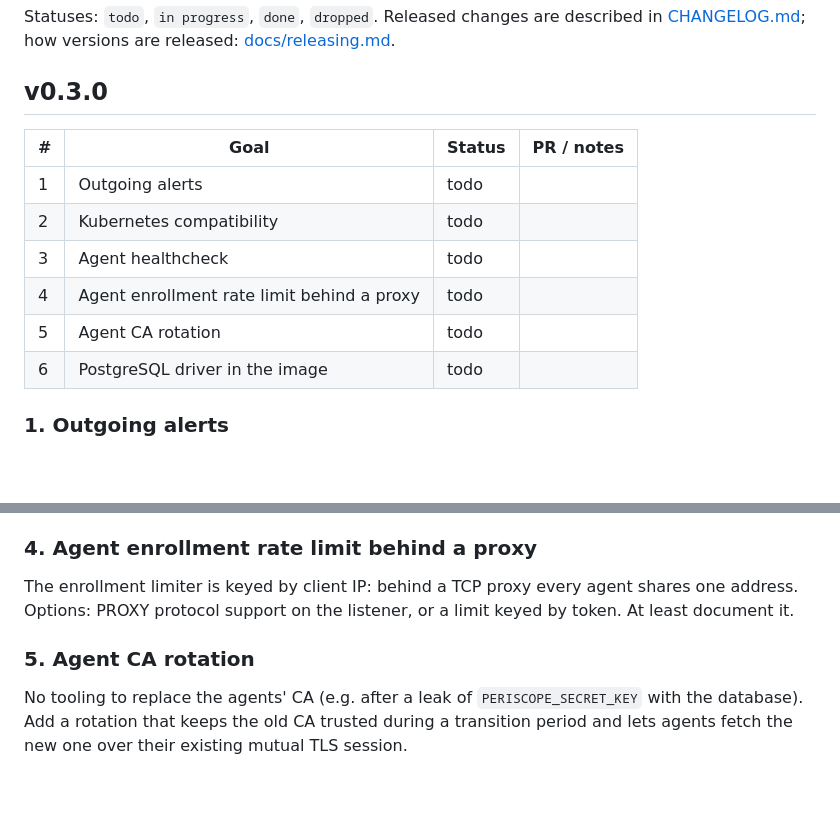
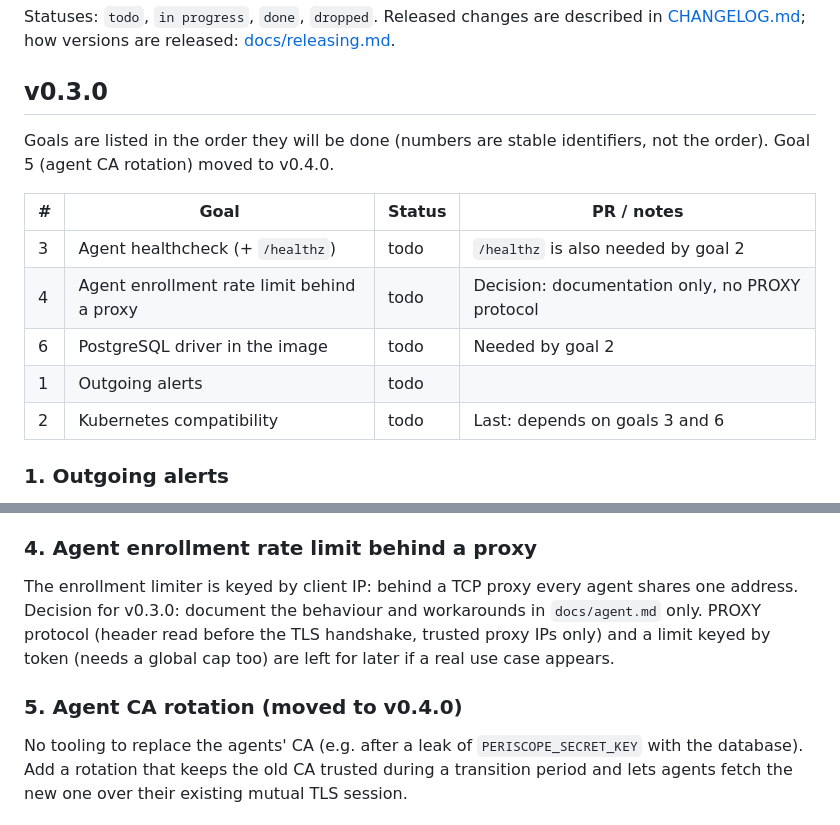
Before and after one commit to Lixeas/periscope-for-bunkerweb, a Markdown page: ROADMAP.md, 2 parts joined by grey strips. Rendered like a GitHub page; blank space fills up the shorter version.

Commit message:
Roadmap v0.3.0: set goal order, move CA rotation to v0.4.0
Co-Authored-By: Claude Sonnet 5.5 <noreply@anthropic.com>

```diff
--- a/ROADMAP.md
+++ b/ROADMAP.md
@@ -8,14 +8,16 @@ Statuses: `todo`, `in progress`, `done`, `dropped`. Released changes are describ
 
 ## v0.3.0
 
+Goals are listed in the order they will be done (numbers are stable identifiers, not the order).
+Goal 5 (agent CA rotation) moved to v0.4.0.
+
 | # | Goal | Status | PR / notes |
 |---|---|---|---|
+| 3 | Agent healthcheck (+ `/healthz`) | todo | `/healthz` is also needed by goal 2 |
+| 4 | Agent enrollment rate limit behind a proxy | todo | Decision: documentation only, no PROXY protocol |
+| 6 | PostgreSQL driver in the image | todo | Needed by goal 2 |
 | 1 | Outgoing alerts | todo | |
-| 2 | Kubernetes compatibility | todo | |
-| 3 | Agent healthcheck | todo | |
-| 4 | Agent enrollment rate limit behind a proxy | todo | |
-| 5 | Agent CA rotation | todo | |
-| 6 | PostgreSQL driver in the image | todo | |
+| 2 | Kubernetes compatibility | todo | Last: depends on goals 3 and 6 |
 
 ### 1. Outgoing alerts
 
@@ -56,9 +58,11 @@ could write a timestamp after each accepted report, and `periscope agent health`
 ### 4. Agent enrollment rate limit behind a proxy
 
 The enrollment limiter is keyed by client IP: behind a TCP proxy every agent shares one address.
-Options: PROXY protocol support on the listener, or a limit keyed by token. At least document it.
+Decision for v0.3.0: document the behaviour and workarounds in `docs/agent.md` only. PROXY protocol
+(header read before the TLS handshake, trusted proxy IPs only) and a limit keyed by token (needs a
+global cap too) are left for later if a real use case appears.
 
-### 5. Agent CA rotation
+### 5. Agent CA rotation (moved to v0.4.0)
 
 No tooling to replace the agents' CA (e.g. after a leak of `PERISCOPE_SECRET_KEY` with the
 database). Add a rotation that keeps the old CA trusted during a transition period and lets agents
```
